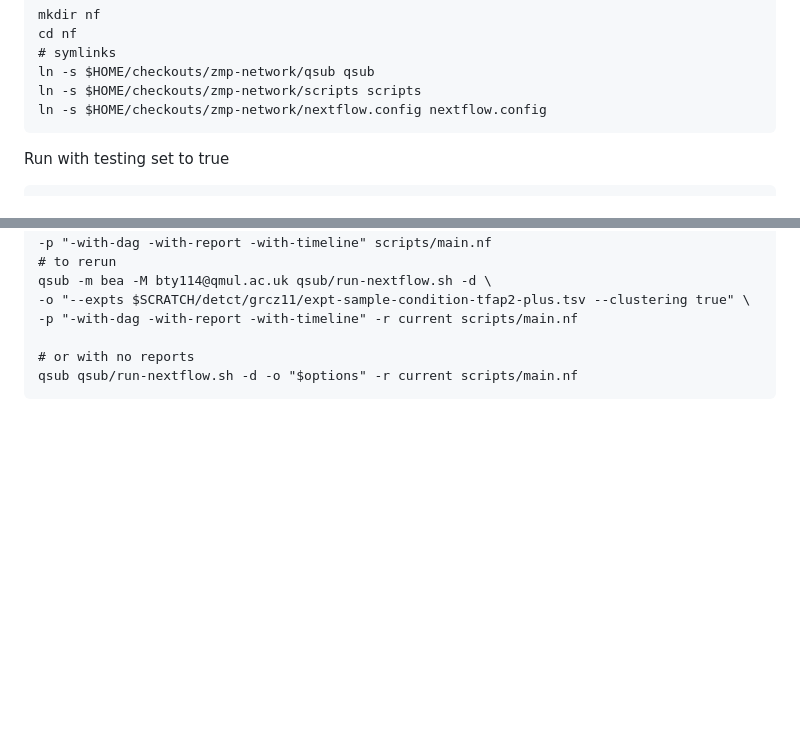
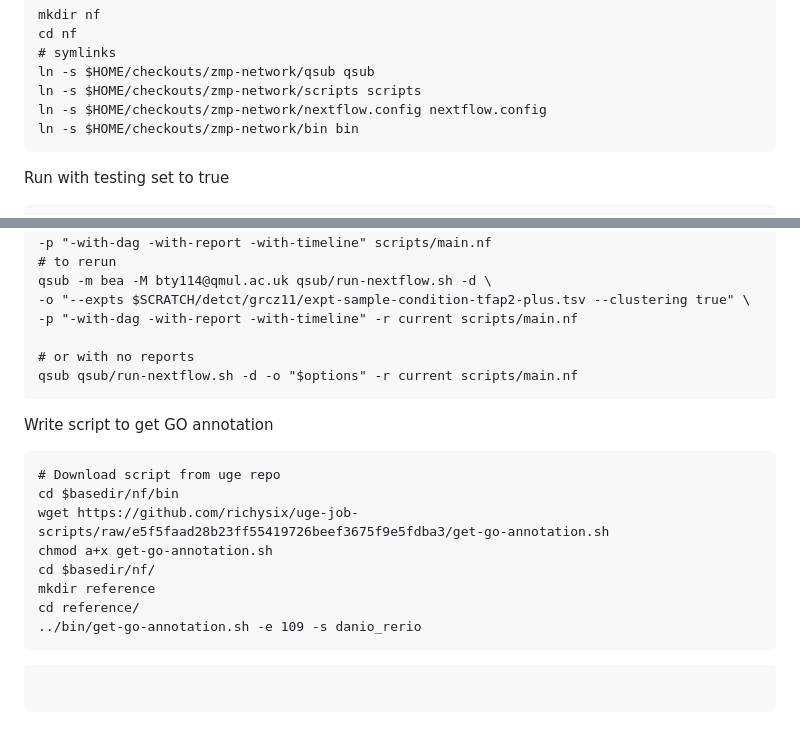
Before and after one commit to richysix/zmp-network, a Markdown page: README.md, 2 parts joined by grey strips. Rendered like a GitHub page; blank space fills up the shorter version.

Commit message:
Update README. get-go-annotation.sh

````diff
--- a/README.md
+++ b/README.md
@@ -63,6 +63,7 @@ cd nf
 ln -s $HOME/checkouts/zmp-network/qsub qsub
 ln -s $HOME/checkouts/zmp-network/scripts scripts
 ln -s $HOME/checkouts/zmp-network/nextflow.config nextflow.config
+ln -s $HOME/checkouts/zmp-network/bin bin
 ```
 
 Run with testing set to true
@@ -811,3 +812,18 @@ qsub -m bea -M bty114@qmul.ac.uk qsub/run-nextflow.sh -d \
 # or with no reports
 qsub qsub/run-nextflow.sh -d -o "$options" -r current scripts/main.nf
 ```
+
+Write script to get GO annotation
+```
+# Download script from uge repo
+cd $basedir/nf/bin
+wget https://github.com/richysix/uge-job-scripts/raw/e5f5faad28b23ff55419726beef3675f9e5fdba3/get-go-annotation.sh
+chmod a+x get-go-annotation.sh
+cd $basedir/nf/
+mkdir reference
+cd reference/
+../bin/get-go-annotation.sh -e 109 -s danio_rerio
+```
+
+```
+```
````
